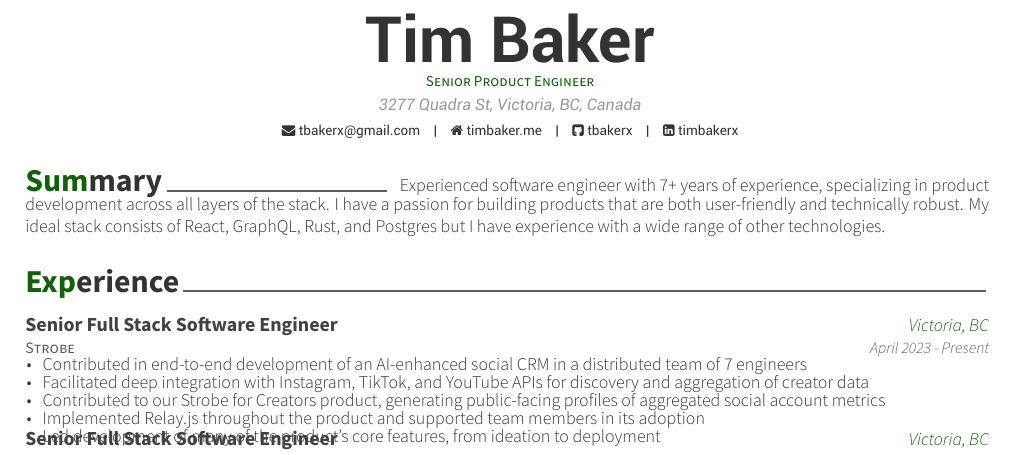
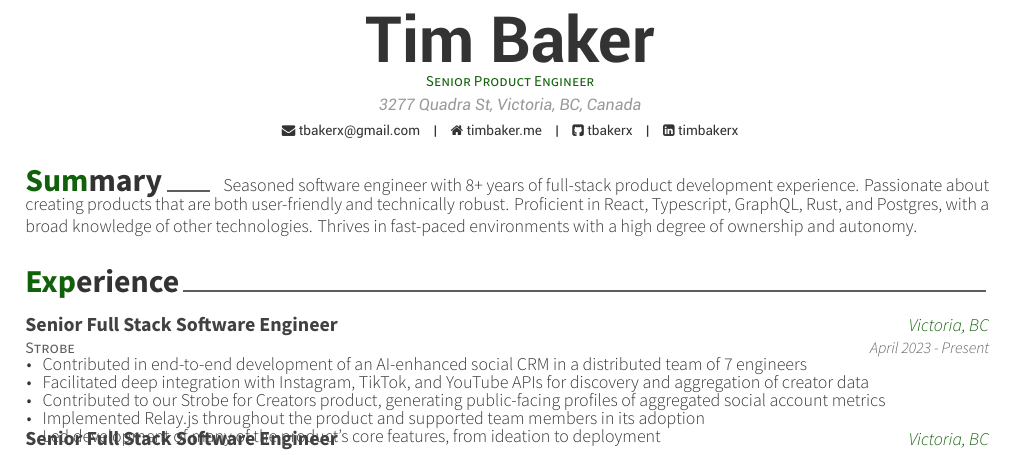
Before and after one commit to tbakerx/latex-resume, a LaTeX CV (resume_cv.tex): part of the page, cut so that both start at the same text. Compiled offline with XeLaTeX.

Commit message:
Update summary section

```diff
--- a/resume_cv.tex
+++ b/resume_cv.tex
@@ -51,7 +51,7 @@
 %----------------------------------------------------------------------------------------
 
 \cvsection{Summary}
-\cvparagraph{Experienced software engineer with 7+ years of experience, specializing in product development across all layers of the stack. I have a passion for building products that are both user-friendly and technically robust. My ideal stack consists of React, GraphQL, Rust, and Postgres but I have experience with a wide range of other technologies.}
+\cvparagraph{Seasoned software engineer with 8+ years of full-stack product development experience. Passionate about creating products that are both user-friendly and technically robust. Proficient in React, Typescript, GraphQL, Rust, and Postgres, with a broad knowledge of other technologies. Thrives in fast-paced environments with a high degree of ownership and autonomy.}
 
 \input{cv-sections/experience.tex}
 \input{cv-sections/skills.tex}
```
